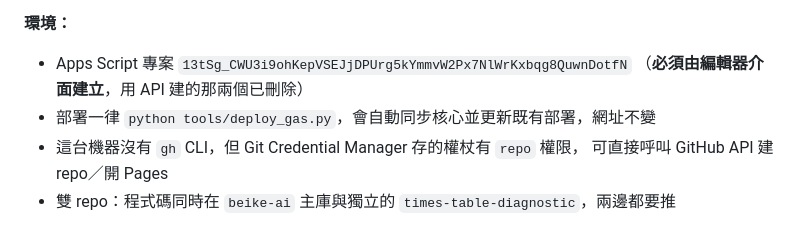
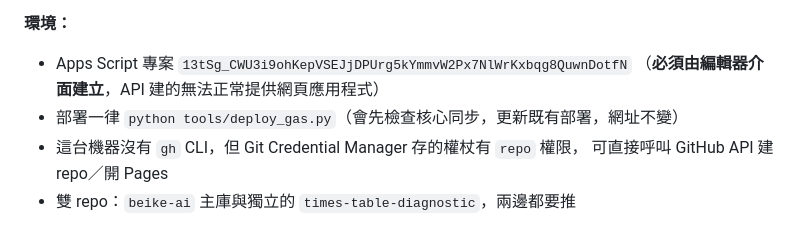
Before and after one commit to wukolo1206/times-table-diagnostic, a Markdown page: handoff.md, the part around one of its changes. Drawn GitHub-style.

```diff
--- a/handoff.md
+++ b/handoff.md
@@ -70,8 +73,8 @@
 **環境：**
 
 - Apps Script 專案 `13tSg_CWU3i9ohKepVSEJjDPUrg5kYmmvW2Px7NlWrKxbqg8QuwnDotfN`
-  （**必須由編輯器介面建立**，用 API 建的那兩個已刪除）
-- 部署一律 `python tools/deploy_gas.py`，會自動同步核心並更新既有部署，網址不變
+  （**必須由編輯器介面建立**，API 建的無法正常提供網頁應用程式）
+- 部署一律 `python tools/deploy_gas.py`（會先檢查核心同步，更新既有部署，網址不變）
 - 這台機器沒有 `gh` CLI，但 Git Credential Manager 存的權杖有 `repo` 權限，
   可直接呼叫 GitHub API 建 repo／開 Pages
-- 雙 repo：程式碼同時在 `beike-ai` 主庫與獨立的 `times-table-diagnostic`，兩邊都要推
+- 雙 repo：`beike-ai` 主庫與獨立的 `times-table-diagnostic`，兩邊都要推
```
Also changed, not shown: other parts of handoff.md (+45 -42 lines), AGENTS.md (+2 -2 lines), CLAUDE.md (+2 -2 lines).
